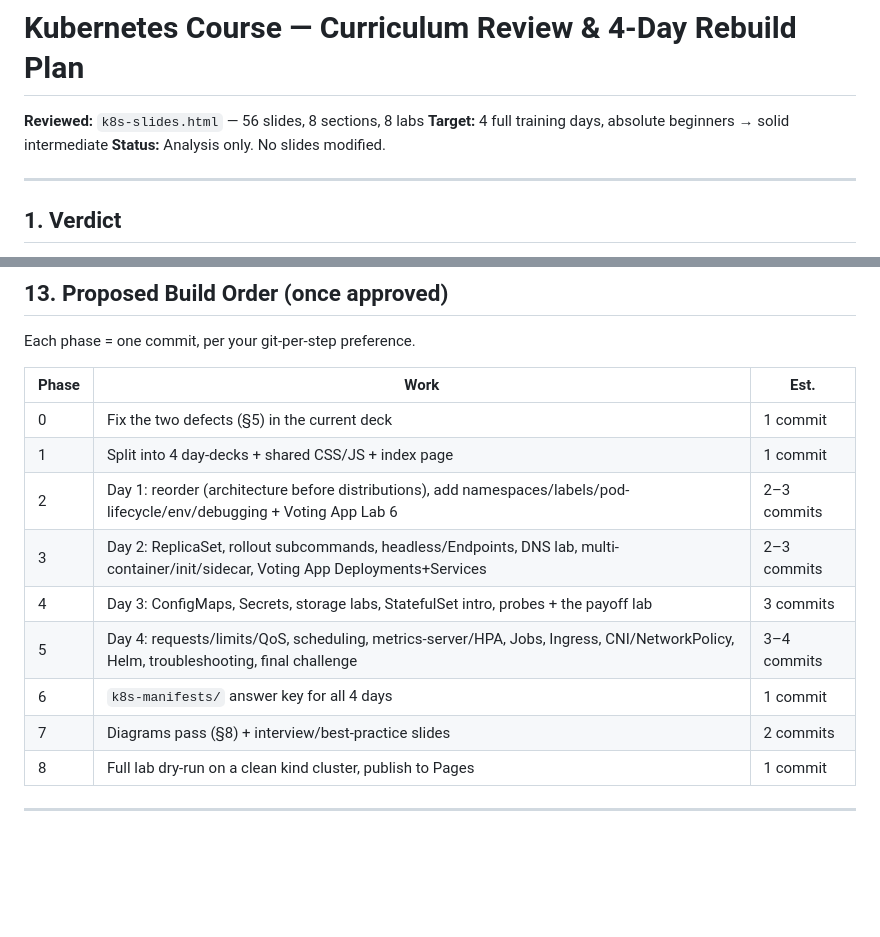
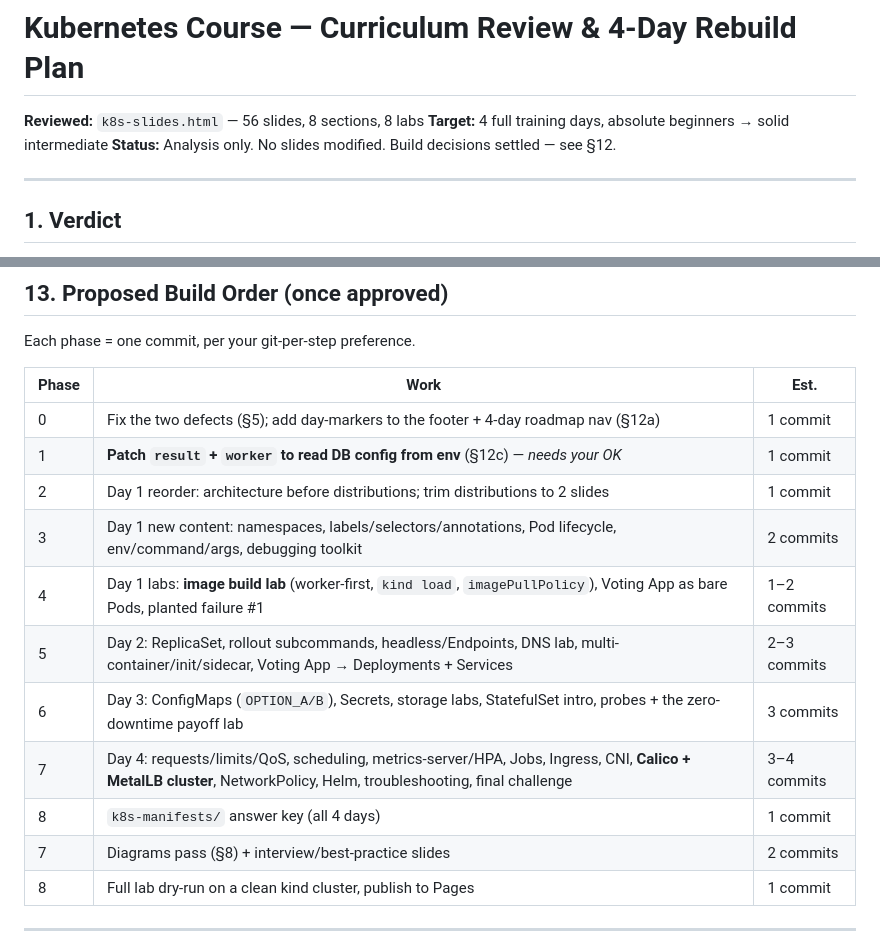
Before and after one commit to ziyad-tarek1/ITI-k8s, a Markdown page: COURSE-REVIEW.md, 2 parts joined by grey strips. Rendered like a GitHub page; blank space fills up the shorter version.

```diff
--- a/COURSE-REVIEW.md
+++ b/COURSE-REVIEW.md
@@ -2,7 +2,7 @@
 
 **Reviewed:** `k8s-slides.html` — 56 slides, 8 sections, 8 labs
 **Target:** 4 full training days, absolute beginners → solid intermediate
-**Status:** Analysis only. No slides modified.
+**Status:** Analysis only. No slides modified. Build decisions settled — see §12.
 
 ---
 
@@ -504,13 +573,15 @@ Each phase = one commit, per your git-per-step preference.
 
 | Phase | Work | Est. |
 |---|---|---|
-| 0 | Fix the two defects (§5) in the current deck | 1 commit |
-| 1 | Split into 4 day-decks + shared CSS/JS + index page | 1 commit |
-| 2 | Day 1: reorder (architecture before distributions), add namespaces/labels/pod-lifecycle/env/debugging + Voting App Lab 6 | 2–3 commits |
-| 3 | Day 2: ReplicaSet, rollout subcommands, headless/Endpoints, DNS lab, multi-container/init/sidecar, Voting App Deployments+Services | 2–3 commits |
-| 4 | Day 3: ConfigMaps, Secrets, storage labs, StatefulSet intro, probes + the payoff lab | 3 commits |
-| 5 | Day 4: requests/limits/QoS, scheduling, metrics-server/HPA, Jobs, Ingress, CNI/NetworkPolicy, Helm, troubleshooting, final challenge | 3–4 commits |
-| 6 | `k8s-manifests/` answer key for all 4 days | 1 commit |
+| 0 | Fix the two defects (§5); add day-markers to the footer + 4-day roadmap nav (§12a) | 1 commit |
+| 1 | **Patch `result` + `worker` to read DB config from env** (§12c) — *needs your OK* | 1 commit |
+| 2 | Day 1 reorder: architecture before distributions; trim distributions to 2 slides | 1 commit |
+| 3 | Day 1 new content: namespaces, labels/selectors/annotations, Pod lifecycle, env/command/args, debugging toolkit | 2 commits |
+| 4 | Day 1 labs: **image build lab** (worker-first, `kind load`, `imagePullPolicy`), Voting App as bare Pods, planted failure #1 | 1–2 commits |
+| 5 | Day 2: ReplicaSet, rollout subcommands, headless/Endpoints, DNS lab, multi-container/init/sidecar, Voting App → Deployments + Services | 2–3 commits |
+| 6 | Day 3: ConfigMaps (`OPTION_A/B`), Secrets, storage labs, StatefulSet intro, probes + the zero-downtime payoff lab | 3 commits |
+| 7 | Day 4: requests/limits/QoS, scheduling, metrics-server/HPA, Jobs, Ingress, CNI, **Calico + MetalLB cluster**, NetworkPolicy, Helm, troubleshooting, final challenge | 3–4 commits |
+| 8 | `k8s-manifests/` answer key (all 4 days) | 1 commit |
 | 7 | Diagrams pass (§8) + interview/best-practice slides | 2 commits |
 | 8 | Full lab dry-run on a clean kind cluster, publish to Pages | 1 commit |
 
```
Also changed, not shown: other parts of COURSE-REVIEW.md (+77 -8 lines).
